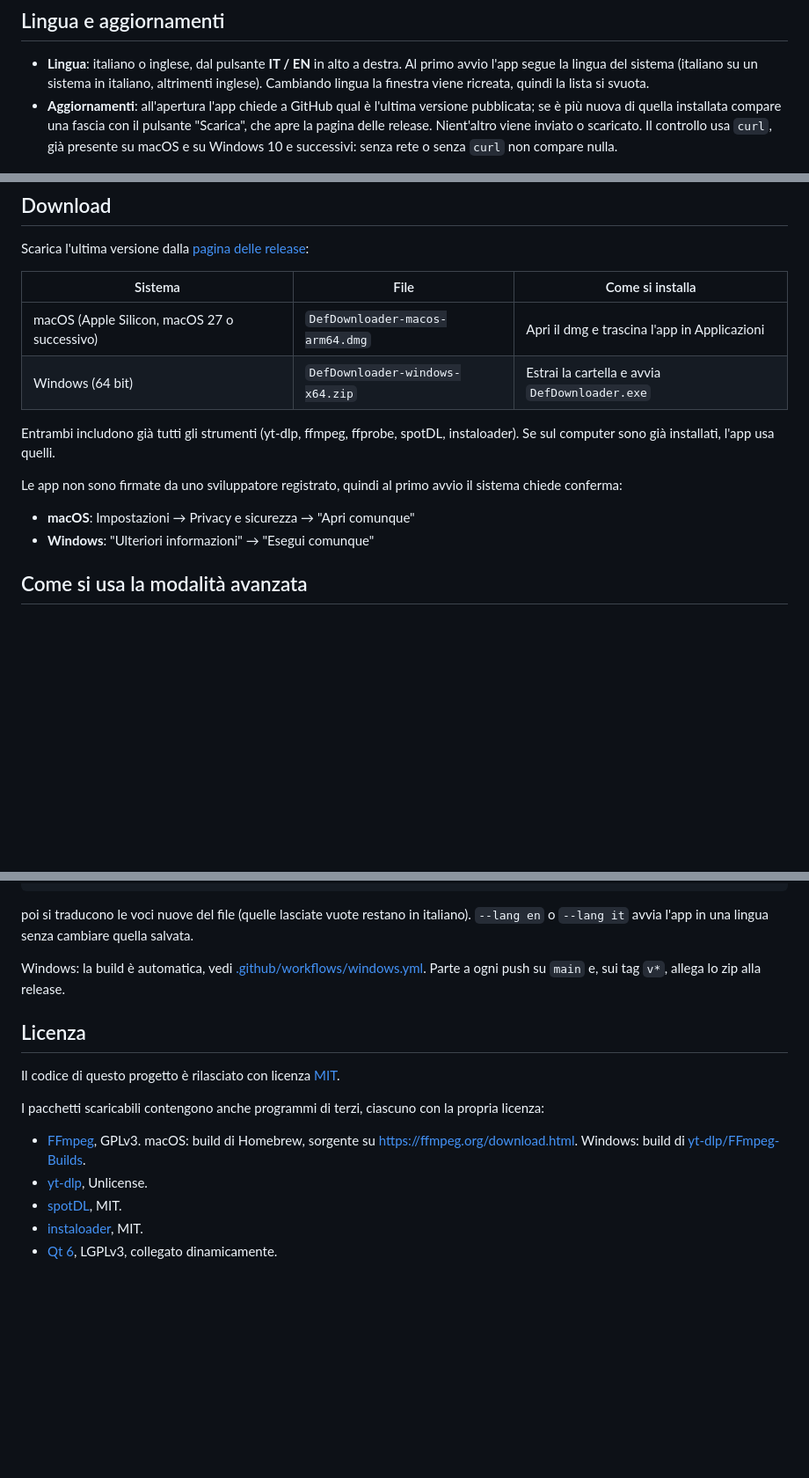
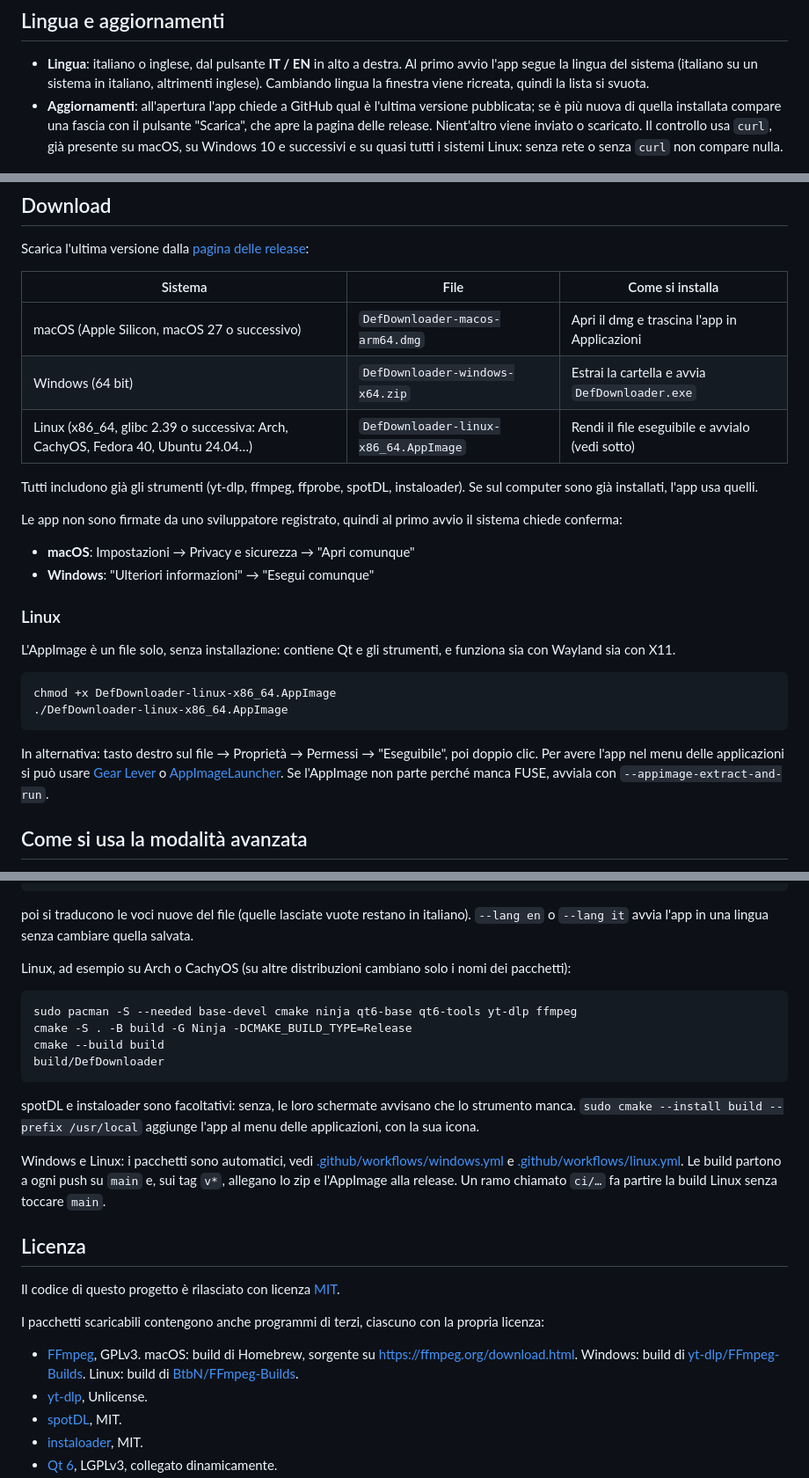
Before and after one commit to elia2810/DefDownloader, a Markdown page: README.md, 3 parts joined by grey strips. Shown at 88% size. Rendered like a GitHub page; blank space fills up the shorter version.

````diff
--- a/README.md
+++ b/README.md
@@ -23,7 +23,7 @@ Per Spotify e per i profili Instagram la barra indica solo che il download è in
 ## Lingua e aggiornamenti
 
 - **Lingua**: italiano o inglese, dal pulsante **IT / EN** in alto a destra. Al primo avvio l'app segue la lingua del sistema (italiano su un sistema in italiano, altrimenti inglese). Cambiando lingua la finestra viene ricreata, quindi la lista si svuota.
-- **Aggiornamenti**: all'apertura l'app chiede a GitHub qual è l'ultima versione pubblicata; se è più nuova di quella installata compare una fascia con il pulsante "Scarica", che apre la pagina delle release. Nient'altro viene inviato o scaricato. Il controllo usa `curl`, già presente su macOS e su Windows 10 e successivi: senza rete o senza `curl` non compare nulla.
+- **Aggiornamenti**: all'apertura l'app chiede a GitHub qual è l'ultima versione pubblicata; se è più nuova di quella installata compare una fascia con il pulsante "Scarica", che apre la pagina delle release. Nient'altro viene inviato o scaricato. Il controllo usa `curl`, già presente su macOS, su Windows 10 e successivi e su quasi tutti i sistemi Linux: senza rete o senza `curl` non compare nulla.
 
 ![La fascia che avvisa di una versione nuova](docs/aggiornamento.png)
 
@@ -68,13 +68,25 @@ Scarica l'ultima versione dalla [pagina delle release](https://github.com/elia28
 | --- | --- | --- |
 | macOS (Apple Silicon, macOS 27 o successivo) | `DefDownloader-macos-arm64.dmg` | Apri il dmg e trascina l'app in Applicazioni |
 | Windows (64 bit) | `DefDownloader-windows-x64.zip` | Estrai la cartella e avvia `DefDownloader.exe` |
+| Linux (x86_64, glibc 2.39 o successiva: Arch, CachyOS, Fedora 40, Ubuntu 24.04…) | `DefDownloader-linux-x86_64.AppImage` | Rendi il file eseguibile e avvialo (vedi sotto) |
 
-Entrambi includono già tutti gli strumenti (yt-dlp, ffmpeg, ffprobe, spotDL, instaloader). Se sul computer sono già installati, l'app usa quelli.
+Tutti includono già gli strumenti (yt-dlp, ffmpeg, ffprobe, spotDL, instaloader). Se sul computer sono già installati, l'app usa quelli.
 
 Le app non sono firmate da uno sviluppatore registrato, quindi al primo avvio il sistema chiede conferma:
 
 - **macOS**: Impostazioni → Privacy e sicurezza → "Apri comunque"
 - **Windows**: "Ulteriori informazioni" → "Esegui comunque"
+
+### Linux
+
+L'AppImage è un file solo, senza installazione: contiene Qt e gli strumenti, e funziona sia con Wayland sia con X11.
+
+```bash
+chmod +x DefDownloader-linux-x86_64.AppImage
+./DefDownloader-linux-x86_64.AppImage
+```
+
+In alternativa: tasto destro sul file → Proprietà → Permessi → "Eseguibile", poi doppio clic. Per avere l'app nel menu delle applicazioni si può usare [Gear Lever](https://flathub.org/apps/it.mijorus.gearlever) o [AppImageLauncher](https://github.com/TheAssassin/AppImageLauncher). Se l'AppImage non parte perché manca FUSE, avviala con `--appimage-extract-and-run`.
 
 ## Come si usa la modalità avanzata
 
@@ -116,7 +128,18 @@ cmake --build build --target update_translations
 
 poi si traducono le voci nuove del file (quelle lasciate vuote restano in italiano). `--lang en` o `--lang it` avvia l'app in una lingua senza cambiare quella salvata.
 
-Windows: la build è automatica, vedi [.github/workflows/windows.yml](.github/workflows/windows.yml). Parte a ogni push su `main` e, sui tag `v*`, allega lo zip alla release.
+Linux, ad esempio su Arch o CachyOS (su altre distribuzioni cambiano solo i nomi dei pacchetti):
+
+```bash
+sudo pacman -S --needed base-devel cmake ninja qt6-base qt6-tools yt-dlp ffmpeg
+cmake -S . -B build -G Ninja -DCMAKE_BUILD_TYPE=Release
+cmake --build build
+build/DefDownloader
+```
+
+spotDL e instaloader sono facoltativi: senza, le loro schermate avvisano che lo strumento manca. `sudo cmake --install build --prefix /usr/local` aggiunge l'app al menu delle applicazioni, con la sua icona.
+
+Windows e Linux: i pacchetti sono automatici, vedi [.github/workflows/windows.yml](.github/workflows/windows.yml) e [.github/workflows/linux.yml](.github/workflows/linux.yml). Le build partono a ogni push su `main` e, sui tag `v*`, allegano lo zip e l'AppImage alla release. Un ramo chiamato `ci/…` fa partire la build Linux senza toccare `main`.
 
 ## Licenza
 
@@ -124,7 +147,7 @@ Il codice di questo progetto è rilasciato con licenza [MIT](LICENSE).
 
 I pacchetti scaricabili contengono anche programmi di terzi, ciascuno con la propria licenza:
 
-- [FFmpeg](https://ffmpeg.org), GPLv3. macOS: build di Homebrew, sorgente su <https://ffmpeg.org/download.html>. Windows: build di [yt-dlp/FFmpeg-Builds](https://github.com/yt-dlp/FFmpeg-Builds).
+- [FFmpeg](https://ffmpeg.org), GPLv3. macOS: build di Homebrew, sorgente su <https://ffmpeg.org/download.html>. Windows: build di [yt-dlp/FFmpeg-Builds](https://github.com/yt-dlp/FFmpeg-Builds). Linux: build di [BtbN/FFmpeg-Builds](https://github.com/BtbN/FFmpeg-Builds).
 - [yt-dlp](https://github.com/yt-dlp/yt-dlp), Unlicense.
 - [spotDL](https://github.com/spotDL/spotify-downloader), MIT.
 - [instaloader](https://github.com/instaloader/instaloader), MIT.
````
Also changed, not shown: resources/DefDownloader.png (added), 6 other files.
